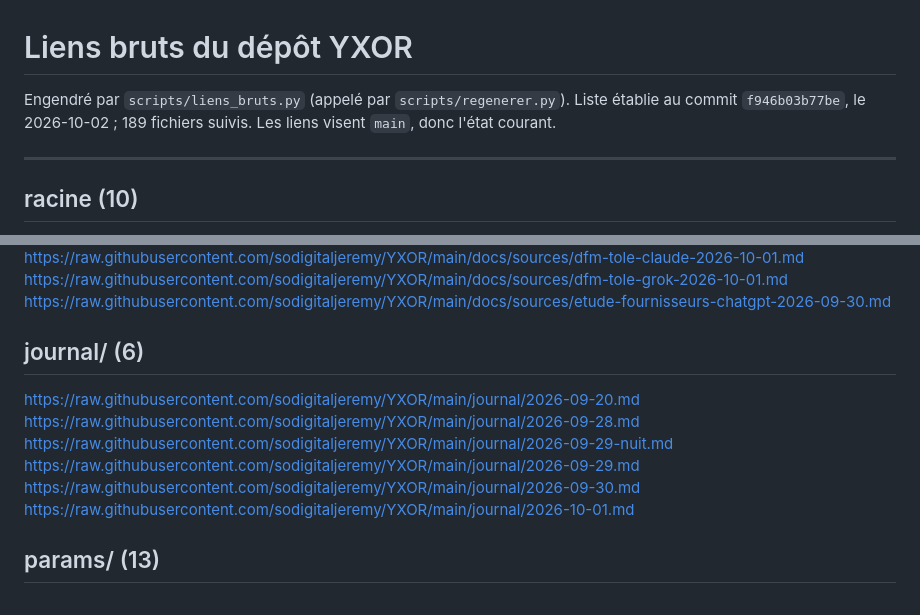
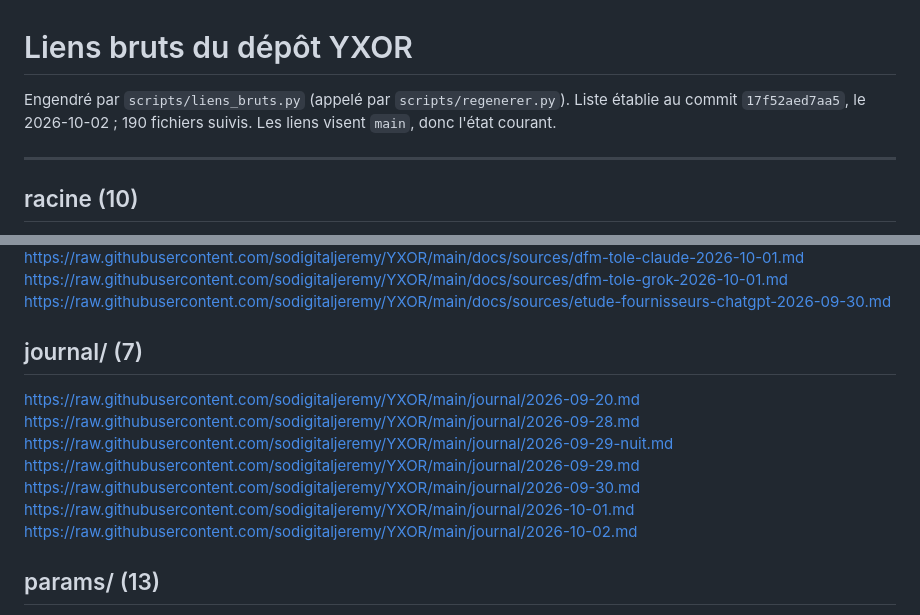
Before and after one commit to sodigitaljeremy/YXOR, a Markdown page: LIENS-BRUTS.md, 2 parts joined by grey strips. Rendered like a GitHub page.

Commit message:
LIENS-BRUTS.md : journal du 2026-10-02 ajouté à la liste
Co-Authored-By: Claude Opus 5.5 <noreply@anthropic.com>

```diff
--- a/LIENS-BRUTS.md
+++ b/LIENS-BRUTS.md
@@ -1,7 +1,7 @@
 # Liens bruts du dépôt YXOR
 
 Engendré par `scripts/liens_bruts.py` (appelé par `scripts/regenerer.py`).
-Liste établie au commit `f946b03b77be`, le 2026-10-02 ; 189 fichiers suivis. Les liens visent `main`, donc l'état courant.
+Liste établie au commit `17f52aed7aa5`, le 2026-10-02 ; 190 fichiers suivis. Les liens visent `main`, donc l'état courant.
 
 ---
 
@@ -142,7 +142,7 @@ https://raw.githubusercontent.com/sodigitaljeremy/YXOR/main/docs/sources/dfm-tol
 https://raw.githubusercontent.com/sodigitaljeremy/YXOR/main/docs/sources/dfm-tole-grok-2026-10-01.md
 https://raw.githubusercontent.com/sodigitaljeremy/YXOR/main/docs/sources/etude-fournisseurs-chatgpt-2026-09-30.md
 
-## journal/ (6)
+## journal/ (7)
 
 https://raw.githubusercontent.com/sodigitaljeremy/YXOR/main/journal/2026-09-20.md
 https://raw.githubusercontent.com/sodigitaljeremy/YXOR/main/journal/2026-09-28.md
@@ -150,6 +150,7 @@ https://raw.githubusercontent.com/sodigitaljeremy/YXOR/main/journal/2026-09-29-n
 https://raw.githubusercontent.com/sodigitaljeremy/YXOR/main/journal/2026-09-29.md
 https://raw.githubusercontent.com/sodigitaljeremy/YXOR/main/journal/2026-09-30.md
 https://raw.githubusercontent.com/sodigitaljeremy/YXOR/main/journal/2026-10-01.md
+https://raw.githubusercontent.com/sodigitaljeremy/YXOR/main/journal/2026-10-02.md
 
 ## params/ (13)
 
```
